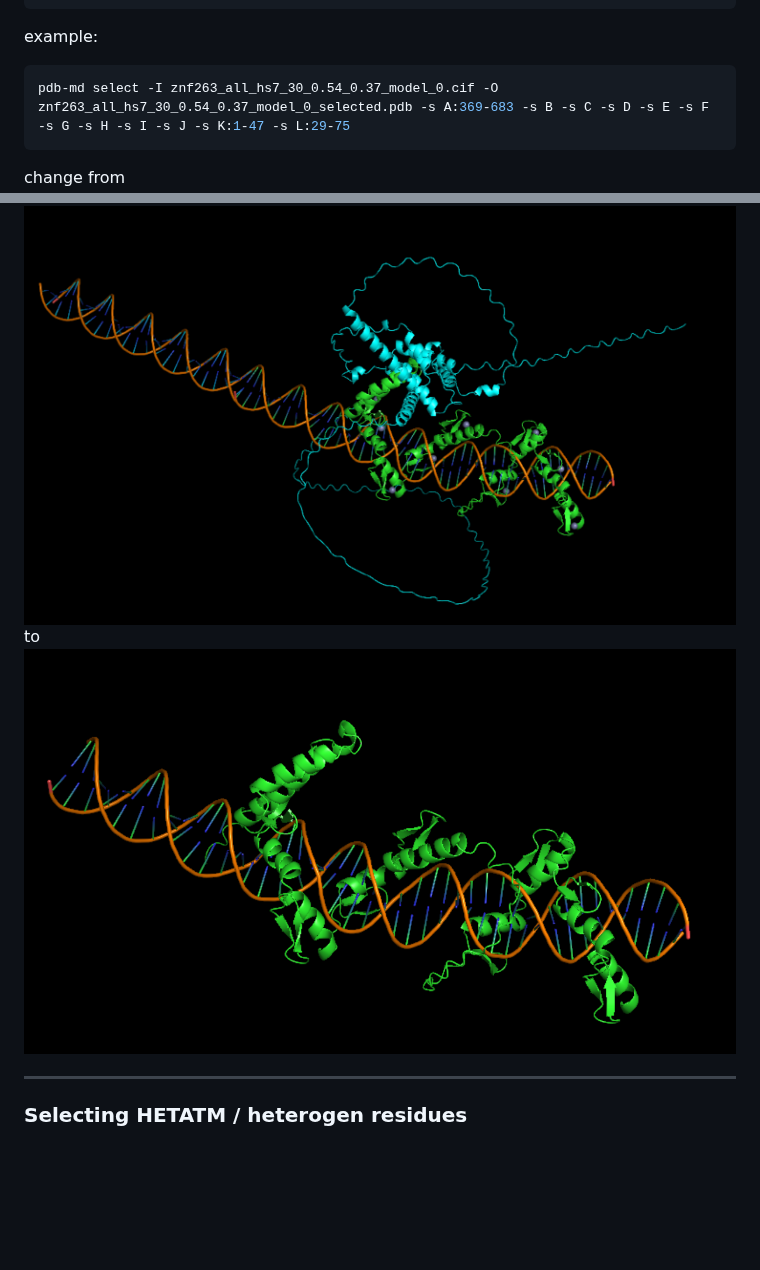
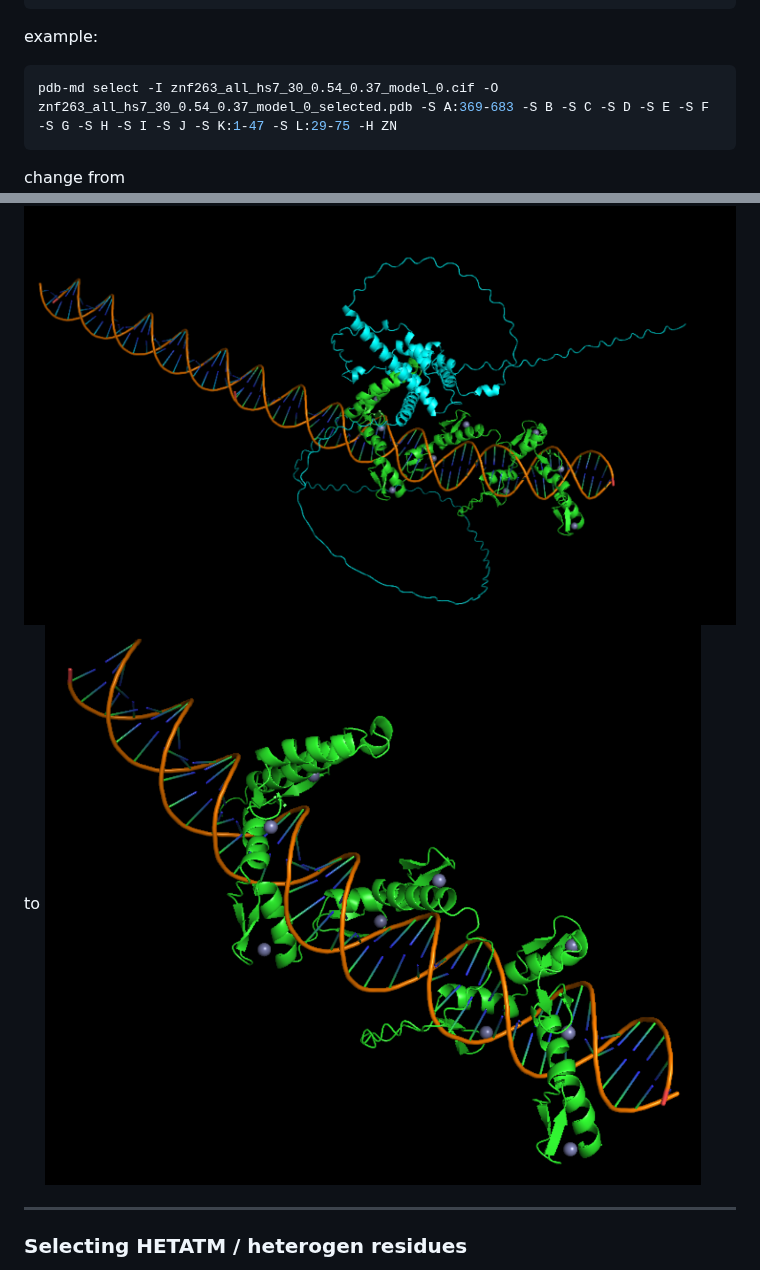
Before and after one commit to MaybeBio/PDB-MD-Suite, a Markdown page: README.md, 2 parts joined by grey strips. Rendered like a GitHub page; pictures changed too: figs/image.png; blank space fills up the shorter version.

Commit message:
update pdb-md select example demo

````diff
--- a/README.md
+++ b/README.md
@@ -59,7 +59,7 @@ pdb-md select  --help
 example:
 
 ```bash
-pdb-md select -I znf263_all_hs7_30_0.54_0.37_model_0.cif -O znf263_all_hs7_30_0.54_0.37_model_0_selected.pdb -s A:369-683 -s B -s C -s D -s E -s F -s G -s H -s I -s J -s K:1-47 -s L:29-75
+pdb-md select -I znf263_all_hs7_30_0.54_0.37_model_0.cif -O znf263_all_hs7_30_0.54_0.37_model_0_selected.pdb -S A:369-683 -S B -S C -S D -S E -S F -S G -S H -S I -S J -S K:1-47 -S L:29-75 -H ZN
 ```
 
 change from
````
